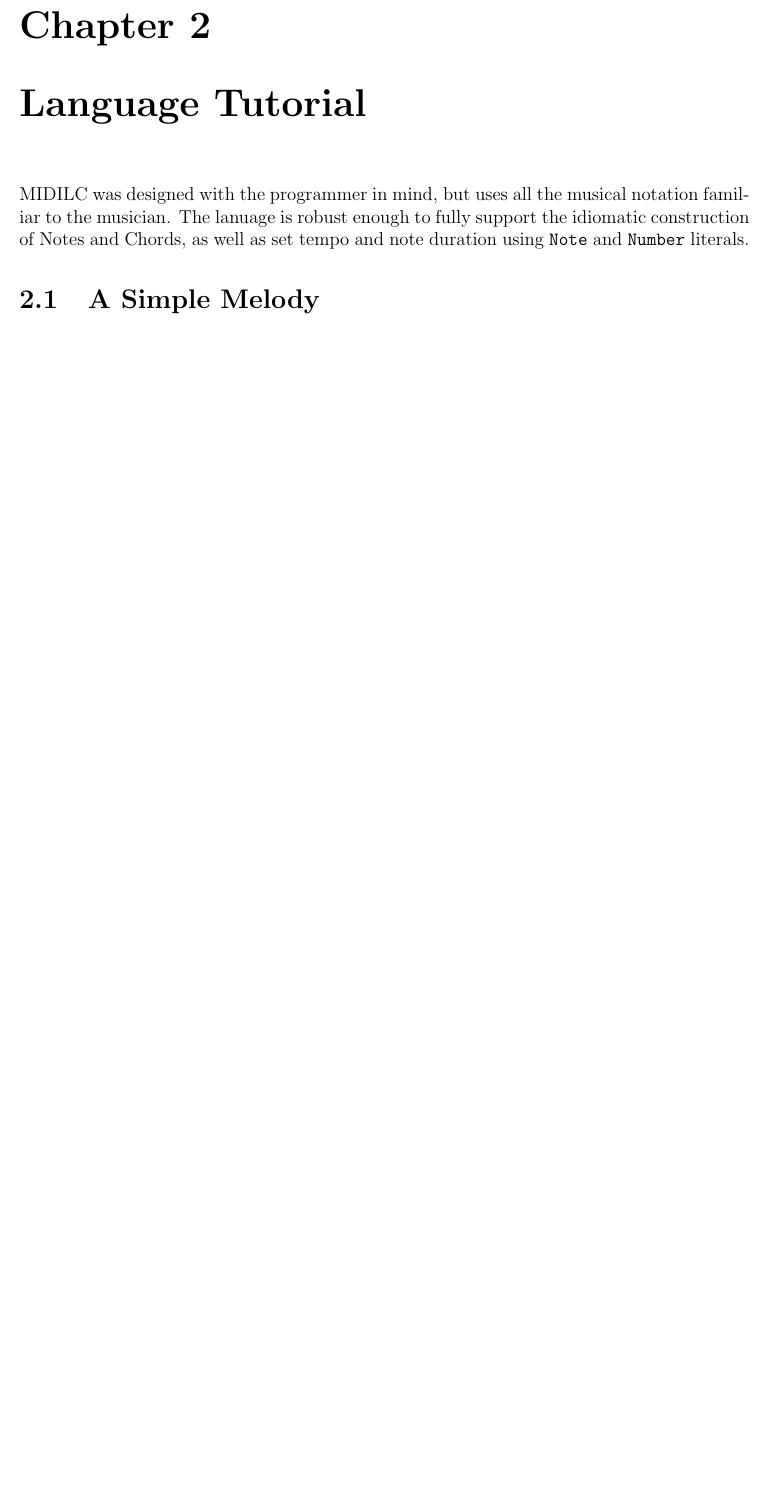
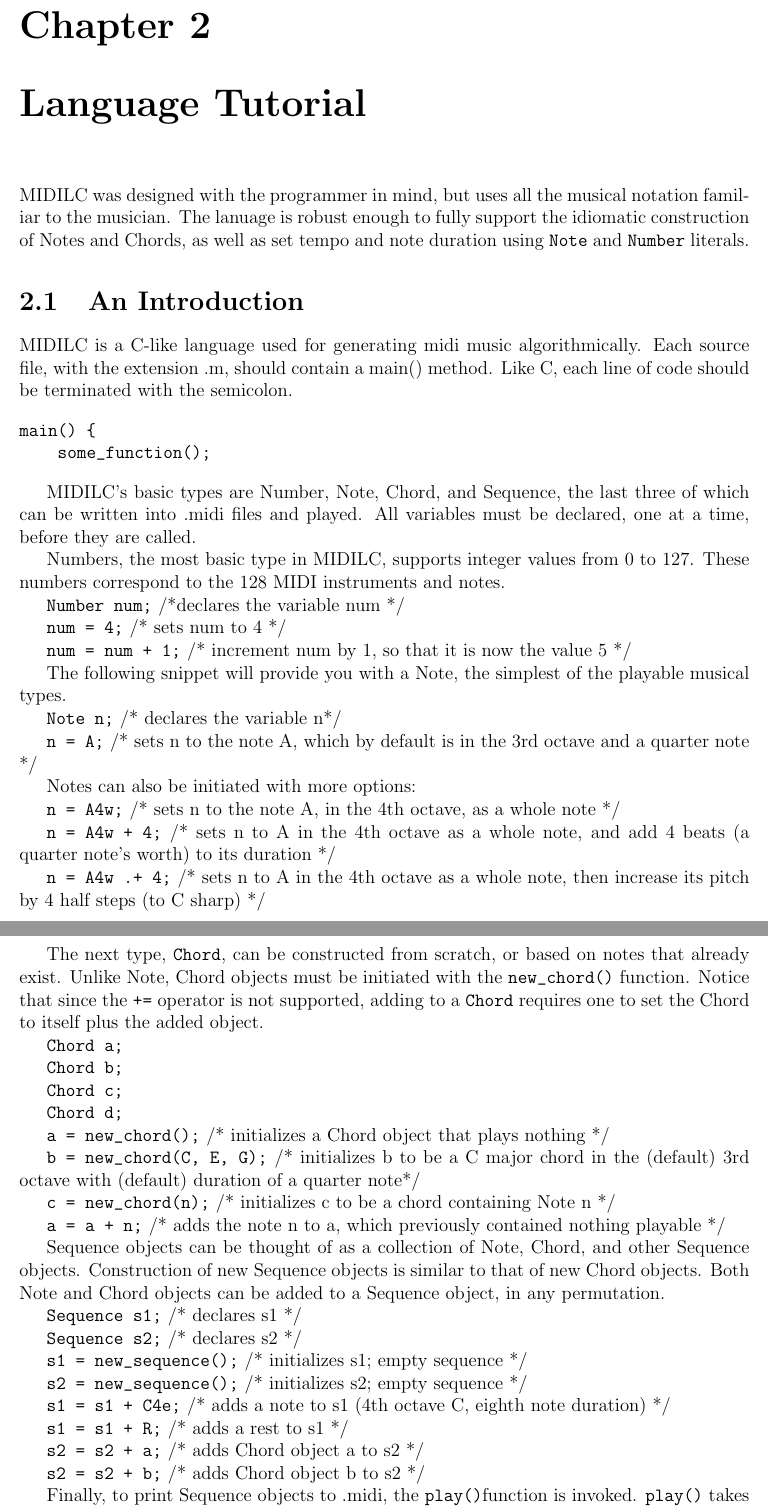
Before and after one commit to 8enmann/midilc, a LaTeX book (final_report/midilc_report.tex): part of page 7 of 51 before the commit and two parts of pages 7 and 8 of 51 after it, the two joined at a grey line, cut so that both start at the same text, the shorter picture padded with empty space. Compiled offline with pdfLaTeX.

Commit message:
Tutorial (by Ye) added to code

```diff
--- a/final_report/midilc_report.tex
+++ b/final_report/midilc_report.tex
@@ -42,4 +42,71 @@ MIDILC is tailored for crafting melody sequences. For a sequence containing a se
 
 \chapter{Language Tutorial}
 MIDILC was designed with the programmer in mind, but uses all the musical notation familiar to the musician. The lanuage is robust enough to fully support the idiomatic construction of Notes and Chords, as well as set tempo and note duration using \verb|Note| and \verb|Number| literals.
-\section{A Simple Melody}
+\section{An Introduction}
+MIDILC is a C-like language used for generating midi music algorithmically. Each source file, with the extension .m, should contain a main() method. Like C, each line of code should be terminated with the semicolon.
+\begin{verbatim}
+main() {
+    some_function();
+\end{verbatim}
+
+MIDILC’s basic types are Number, Note, Chord, and Sequence, the last three of which can be written into .midi files and played. All variables must be declared, one at a time, before they are called.
+
+Numbers, the most basic type in MIDILC, supports integer values from 0 to 127. These numbers correspond to the 128 MIDI instruments and notes.
+
+\verb|Number num;| /*declares the variable num */
+
+\verb|num = 4;| /* sets num to 4 */
+
+\verb|num = num + 1;| /* increment num by 1, so that it is now the value 5 */
+
+The following snippet will provide you with a Note, the simplest of the playable musical types.
+
+\verb|Note n;| /* declares the variable n*/
+
+\verb|n = A;| /* sets n to the note A, which by default is in the 3rd octave and a quarter note */
+
+Notes can also be initiated with more options:
+
+\verb|n = A4w;| /* sets n to the note A, in the 4th octave, as a whole note */
+
+\verb|n = A4w + 4;| /* sets n to A in the 4th octave as a whole note, and add 4 beats (a quarter note’s worth) to its duration */
+
+\verb|n = A4w .+ 4;| /* sets n to A in the 4th octave as a whole note, then increase its pitch by 4 half steps (to C sharp) */
+
+The next type, \verb|Chord|, can be constructed from scratch, or based on notes that already exist. Unlike Note, Chord objects must be initiated with the \verb|new_chord()| function. Notice that since the \verb|+=| operator is not supported, adding to a \verb|Chord| requires one to set the Chord to itself plus the added object.
+
+\verb|Chord a;|
+
+\verb|Chord b;|
+
+\verb|Chord c;|
+
+\verb|Chord d;|
+
+\verb|a = new_chord();| /* initializes a Chord object that plays nothing */
+
+\verb|b = new_chord(C, E, G);| /* initializes b to be a C major chord in the (default) 3rd octave with (default) duration of a quarter note*/
+
+\verb|c = new_chord(n);| /* initializes c to be a chord containing Note n */
+
+\verb|a = a + n;| /* adds the note n to a, which previously contained nothing playable */
+
+Sequence objects can be thought of as a collection of Note, Chord, and other Sequence objects. Construction of new Sequence objects is similar to that of new Chord objects. Both Note and Chord objects can be added to a Sequence object, in any permutation.
+
+\verb|Sequence s1;| /* declares s1 */
+
+\verb|Sequence s2;| /* declares s2 */
+
+\verb|s1 = new_sequence();|  /* initializes s1; empty sequence */
+
+\verb|s2 = new_sequence();|  /* initializes s2; empty sequence */
+
+\verb|s1 = s1 + C4e;| /* adds a note to s1 (4th octave C, eighth note duration) */
+
+\verb|s1 = s1 + R;| /* adds a rest to s1 */
+
+\verb|s2 = s2 + a;| /* adds Chord object a to s2 */
+
+\verb|s2 = s2 + b;| /* adds Chord object b to s2 */
+
+Finally, to print Sequence objects to .midi, the \verb|play()|function is invoked. \verb|play()| takes as an argument a \verb|Sequence| to be written out, and each time \verb|play()| is called, a new track is created. Thus, multiple calls of \verb|play()| in the same file will result in a multi-track .midi being created.
```
Also changed, not shown: final_report/midilc_report.pdf, final_report/midilc_report.tex (12 more changed lines).
